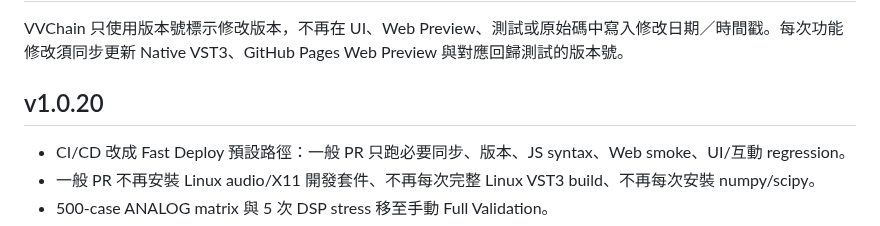
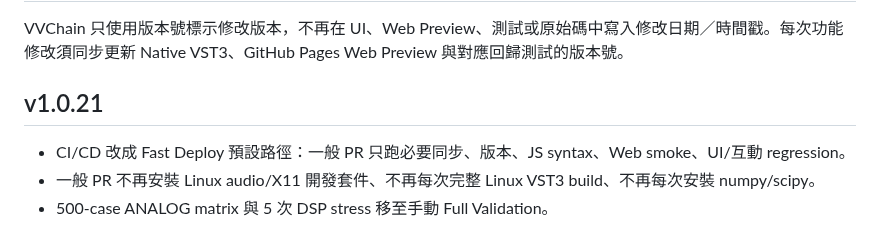
Before and after one commit to nevemn-code/VVChain, a Markdown page: README.md, the part around the change. Drawn GitHub-style.

Commit message:
[v1.0.21] Sync version after Web smoke cleanup

```diff
--- a/README.md
+++ b/README.md
@@ -100,7 +100,7 @@ PSP's published ClassicQ documentation describes SIM as Class-A plus transformer
 
 VVChain 只使用版本號標示修改版本，不再在 UI、Web Preview、測試或原始碼中寫入修改日期／時間戳。每次功能修改須同步更新 Native VST3、GitHub Pages Web Preview 與對應回歸測試的版本號。
 
-## v1.0.20
+## v1.0.21
 
 - CI/CD 改成 Fast Deploy 預設路徑：一般 PR 只跑必要同步、版本、JS syntax、Web smoke、UI/互動 regression。
 - 一般 PR 不再安裝 Linux audio/X11 開發套件、不再每次完整 Linux VST3 build、不再每次安裝 numpy/scipy。
```
